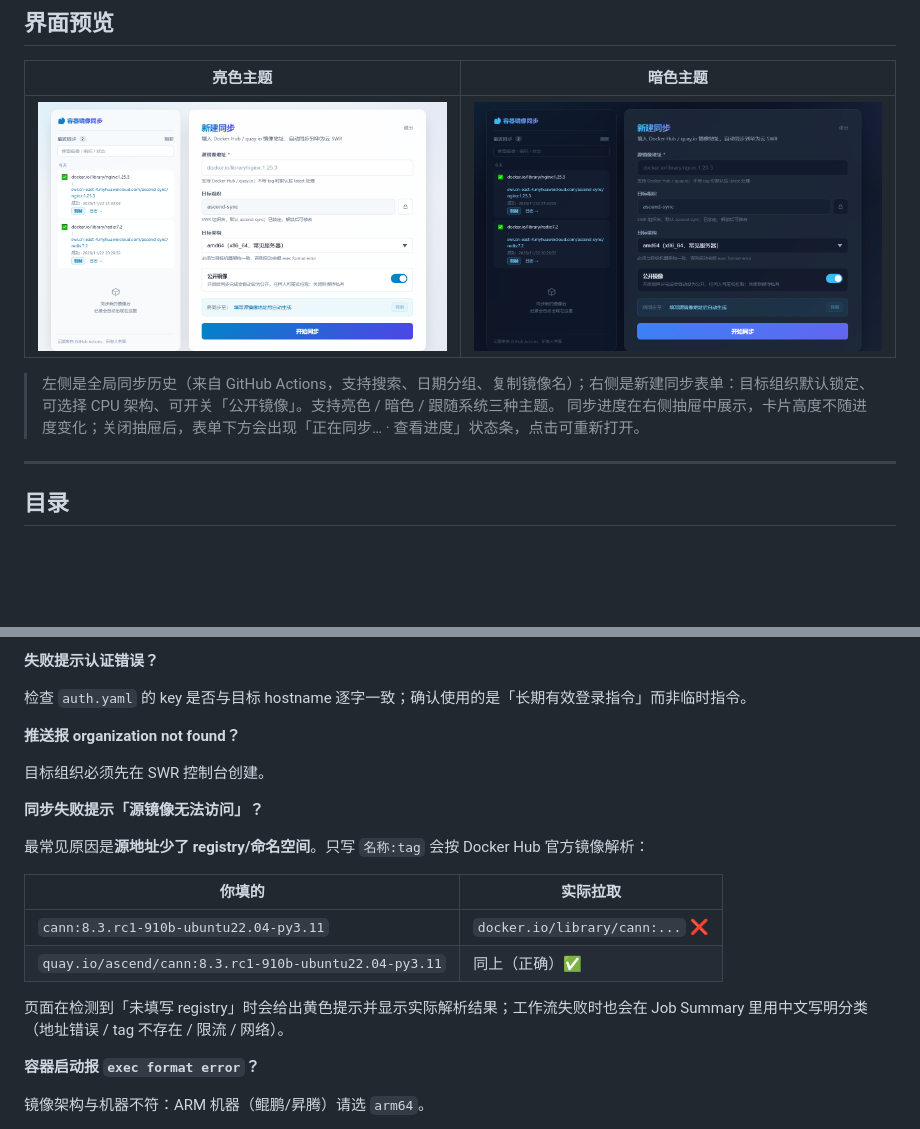
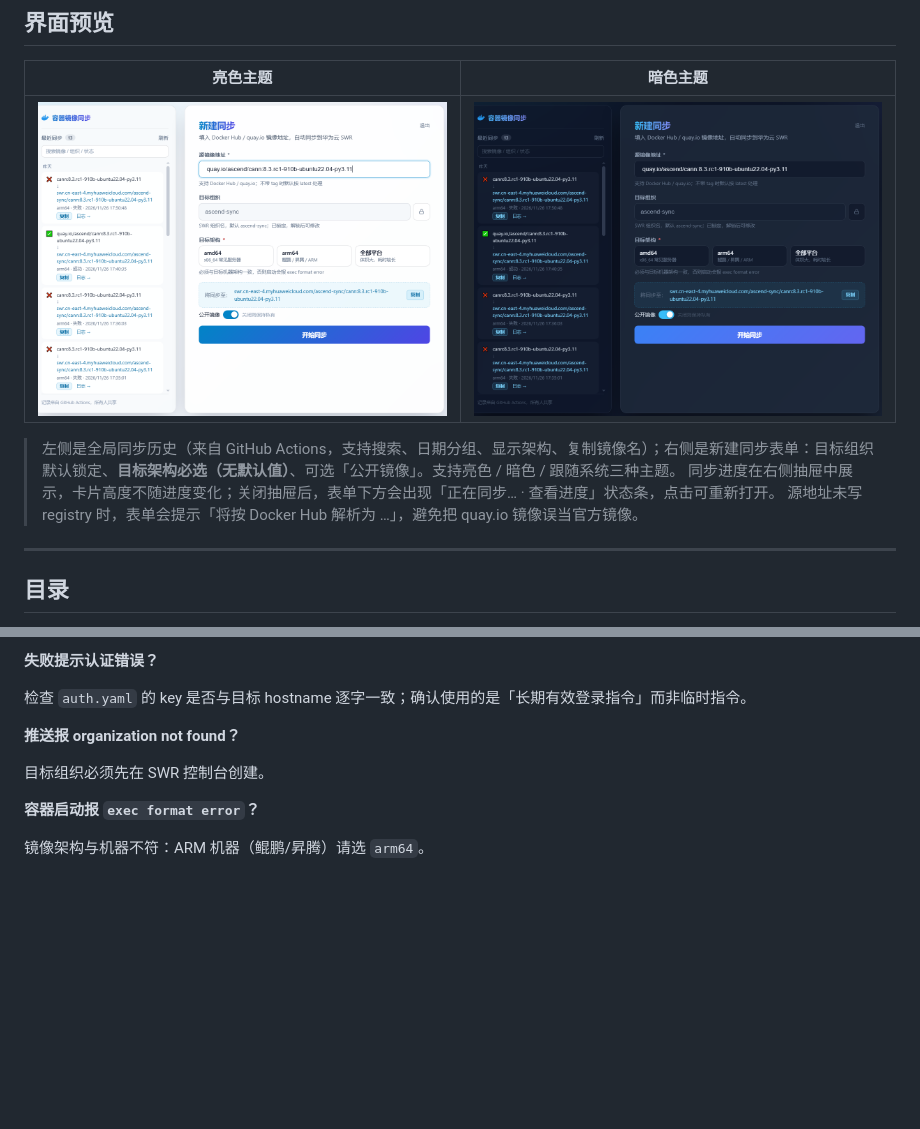
Before and after one commit to Jason0816/dockerImageSync, a Markdown page: README.md, 2 parts joined by grey strips. GitHub-like rendering; pictures changed too: docs/preview-dark.png, docs/preview-light.png; blank space fills up the shorter version.

Commit message:
docs: correct arch default wording and refresh screenshots

```diff
--- a/README.md
+++ b/README.md
@@ -23,8 +23,9 @@
 |:---:|:---:|
 | ![亮色主题](docs/preview-light.png) | ![暗色主题](docs/preview-dark.png) |
 
-> 左侧是全局同步历史（来自 GitHub Actions，支持搜索、日期分组、复制镜像名）；右侧是新建同步表单：目标组织默认锁定、可选择 CPU 架构、可开关「公开镜像」。支持亮色 / 暗色 / 跟随系统三种主题。
+> 左侧是全局同步历史（来自 GitHub Actions，支持搜索、日期分组、显示架构、复制镜像名）；右侧是新建同步表单：目标组织默认锁定、**目标架构必选（无默认值）**、可选「公开镜像」。支持亮色 / 暗色 / 跟随系统三种主题。
 > 同步进度在右侧抽屉中展示，卡片高度不随进度变化；关闭抽屉后，表单下方会出现「正在同步… · 查看进度」状态条，点击可重新打开。
+> 源地址未写 registry 时，表单会提示「将按 Docker Hub 解析为 …」，避免把 quay.io 镜像误当官方镜像。
 
 ---
 
@@ -403,17 +404,6 @@ Docker Hub 匿名拉取按 IP 限流（GitHub runner 共享出口）。配置 `S
 
 目标组织必须先在 SWR 控制台创建。
 
-**同步失败提示「源镜像无法访问」？**
-
-最常见原因是**源地址少了 registry/命名空间**。只写 `名称:tag` 会按 Docker Hub 官方镜像解析：
-
-| 你填的 | 实际拉取 |
-|---|---|
-| `cann:8.3.rc1-910b-ubuntu22.04-py3.11` | `docker.io/library/cann:...` ❌ |
-| `quay.io/ascend/cann:8.3.rc1-910b-ubuntu22.04-py3.11` | 同上（正确）✅ |
-
-页面在检测到「未填写 registry」时会给出黄色提示并显示实际解析结果；工作流失败时也会在 Job Summary 里用中文写明分类（地址错误 / tag 不存在 / 限流 / 网络）。
-
 **容器启动报 `exec format error`？**
 
 镜像架构与机器不符：ARM 机器（鲲鹏/昇腾）请选 `arm64`。
```
